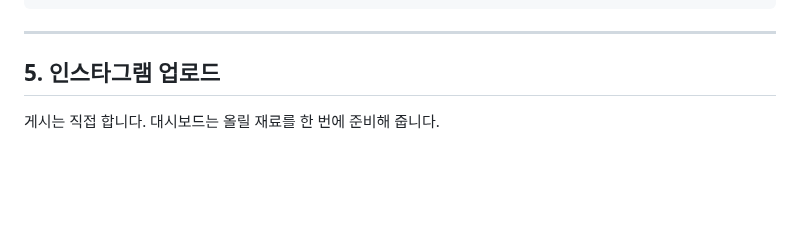
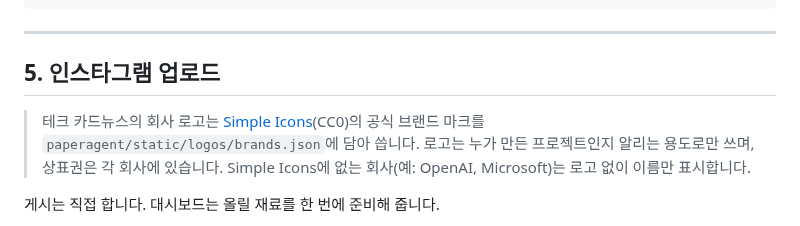
Before and after one commit to SeonGyuJang/STAR_WARS, a Markdown page: docs/SETUP.md, the part around the change. Rendered like a GitHub page; blank space fills up the shorter version.

```diff
--- a/docs/SETUP.md
+++ b/docs/SETUP.md
@@ -254,6 +254,9 @@ heroku pg:backups:download                                        # 내려받기
 
 ## 5. 인스타그램 업로드
 
+> 테크 카드뉴스의 회사 로고는 [Simple Icons](https://simpleicons.org)(CC0)의 공식 브랜드 마크를 `paperagent/static/logos/brands.json`에 담아 씁니다. 로고는 누가 만든 프로젝트인지 알리는 용도로만 쓰며, 상표권은 각 회사에 있습니다. Simple Icons에 없는 회사(예: OpenAI, Microsoft)는 로고 없이 이름만 표시합니다.
+
+
 게시는 직접 합니다. 대시보드는 올릴 재료를 한 번에 준비해 줍니다.
 
 1. 논문(또는 테크 소식) 페이지의 카드뉴스 칸에서 **전체 받기**를 누르면 카드 이미지, 마지막 장 영상(`.mp4`, 만들 수 있을 때)와 `caption.txt`가 든 ZIP이 내려옵니다. 파일 이름의 번호가 올릴 순서입니다.
```
Also changed, not shown: README.md (+1 -1 lines), docs/preview-tech-cards.png, 14 other files.
